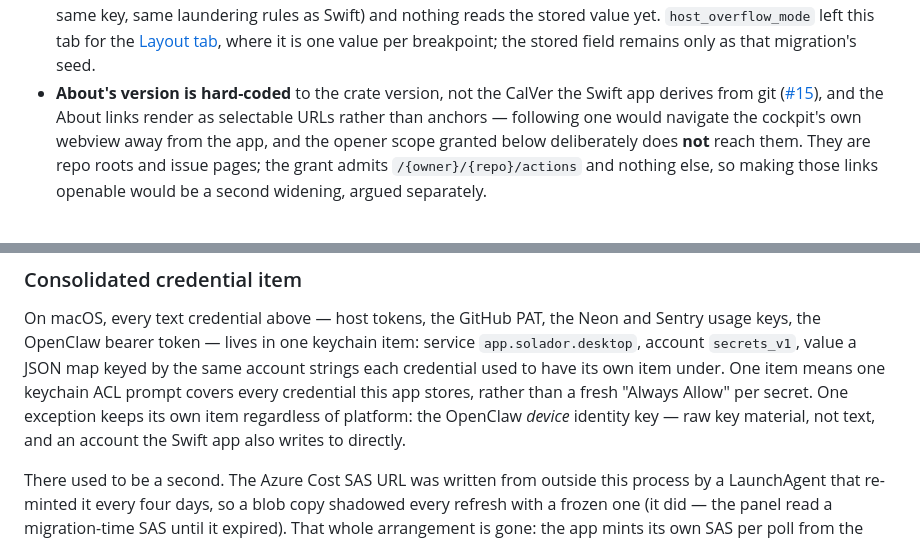
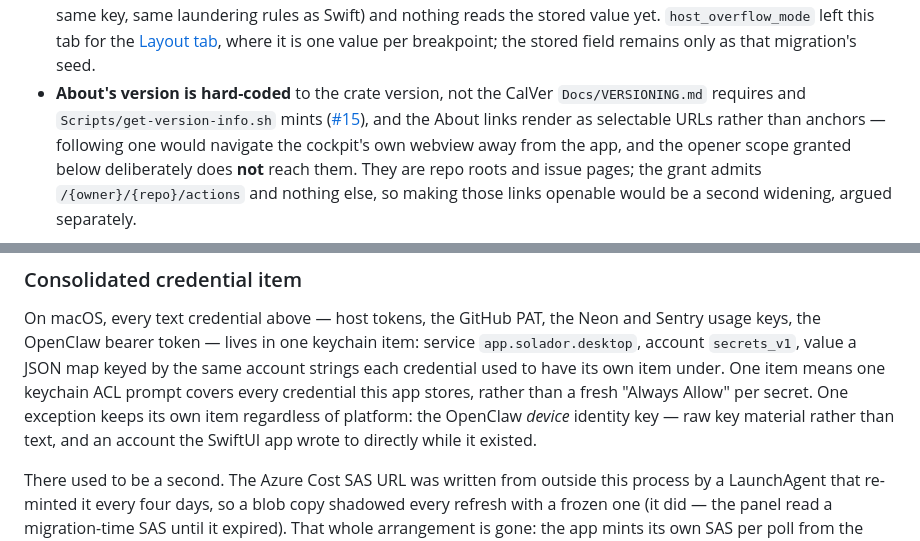
Before and after one commit to Sassy-Dog/solador, a Markdown page: app/README.md, 2 parts joined by grey strips. Rendered like a GitHub page.

```diff
--- a/app/README.md
+++ b/app/README.md
@@ -1197,8 +1211,9 @@ Two gaps, deliberate and worth knowing:
   reads the stored value yet. `host_overflow_mode` left this tab for the
   [Layout tab](#the-layout-tab), where it is one value per breakpoint; the
   stored field remains only as that migration's seed.
-- **About's version is hard-coded** to the crate version, not the CalVer the
-  Swift app derives from git ([#15](https://github.com/cpmadrid/solador/issues/15)),
+- **About's version is hard-coded** to the crate version, not the CalVer
+  `Docs/VERSIONING.md` requires and `Scripts/get-version-info.sh` mints
+  ([#15](https://github.com/cpmadrid/solador/issues/15)),
   and the About links render as selectable URLs rather than anchors — following
   one would navigate the cockpit's own webview away from the app, and the opener
   scope granted below deliberately does **not** reach them. They are repo roots
@@ -1322,8 +1337,8 @@ value a JSON map keyed by the same account strings each credential used to have
 its own item under. One item means one keychain ACL prompt covers every
 credential this app stores, rather than a fresh "Always Allow" per secret. One
 exception keeps its own item regardless of platform: the OpenClaw *device*
-identity key — raw key material, not text, and an account the Swift app also
-writes to directly.
+identity key — raw key material rather than text, and an account the SwiftUI app
+wrote to directly while it existed.
 
 There used to be a second. The Azure Cost SAS URL was written from outside this
 process by a LaunchAgent that re-minted it every four days, so a blob copy
```
Also changed, not shown: other parts of app/README.md (+36 -22 lines), CLAUDE.md (+8 -4 lines).
